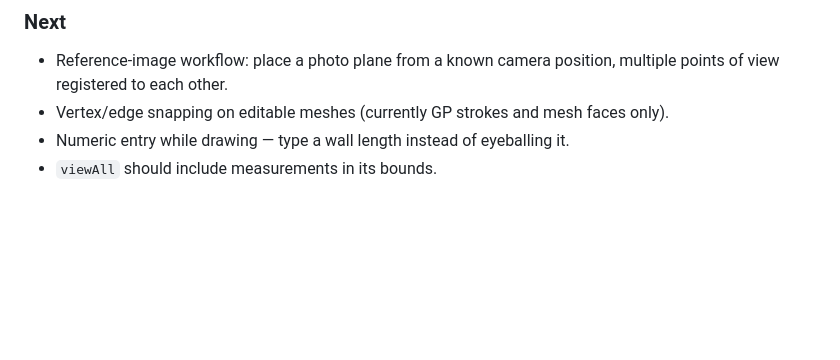
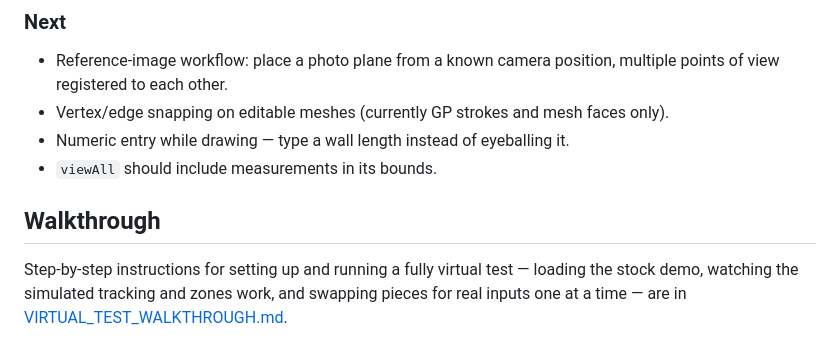
Before and after one commit to languel/threegrease, a Markdown page: docs/INSTALLATION.md, the part around the change. Rendered like a GitHub page; blank space fills up the shorter version.

```diff
--- a/docs/INSTALLATION.md
+++ b/docs/INSTALLATION.md
@@ -264,3 +264,10 @@ mapping layer** in which physical accuracy is one mode among several:
   faces only).
 - Numeric entry while drawing — type a wall length instead of eyeballing it.
 - `viewAll` should include measurements in its bounds.
+
+## Walkthrough
+
+Step-by-step instructions for setting up and running a fully virtual test —
+loading the stock demo, watching the simulated tracking and zones work, and
+swapping pieces for real inputs one at a time — are in
+[VIRTUAL_TEST_WALKTHROUGH.md](VIRTUAL_TEST_WALKTHROUGH.md).
```
Also changed, not shown: CLAUDE.md (+7 -0 lines).
